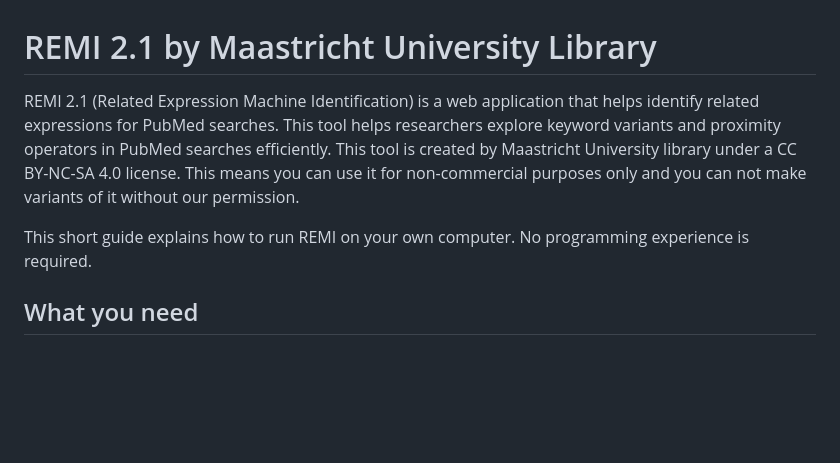
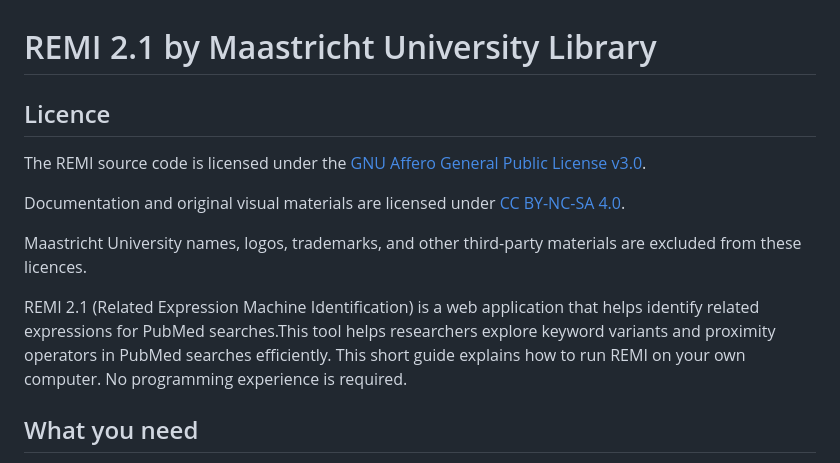
Before and after one commit to MaastrichtU-Library/remi, a Markdown page: README.md, the part around the change. Drawn GitHub-style; blank space fills up the shorter version.

Commit message:
Document project licences

```diff
--- a/README.md
+++ b/README.md
@@ -1,10 +1,16 @@
 # REMI 2.1 by Maastricht University Library
 
-REMI 2.1 (Related Expression Machine Identification) is a web application that helps identify related expressions for PubMed searches.
-This tool helps researchers explore keyword variants and proximity operators in PubMed searches efficiently.
-This tool is created by Maastricht University library under a CC BY-NC-SA 4.0 license.
-This means you can use it for non-commercial purposes only and you can not make variants of it without our permission.
+## Licence
 
+The REMI source code is licensed under the
+[GNU Affero General Public License v3.0](LICENSE).
+
+Documentation and original visual materials are licensed under
+[CC BY-NC-SA 4.0](LICENSE-CONTENT.md).
+
+Maastricht University names, logos, trademarks, and other third-party materials are excluded from these licences.
+
+REMI 2.1 (Related Expression Machine Identification) is a web application that helps identify related expressions for PubMed searches.This tool helps researchers explore keyword variants and proximity operators in PubMed searches efficiently.
 This short guide explains how to run REMI on your own computer. No programming experience is required.
 
 ## What you need
```
